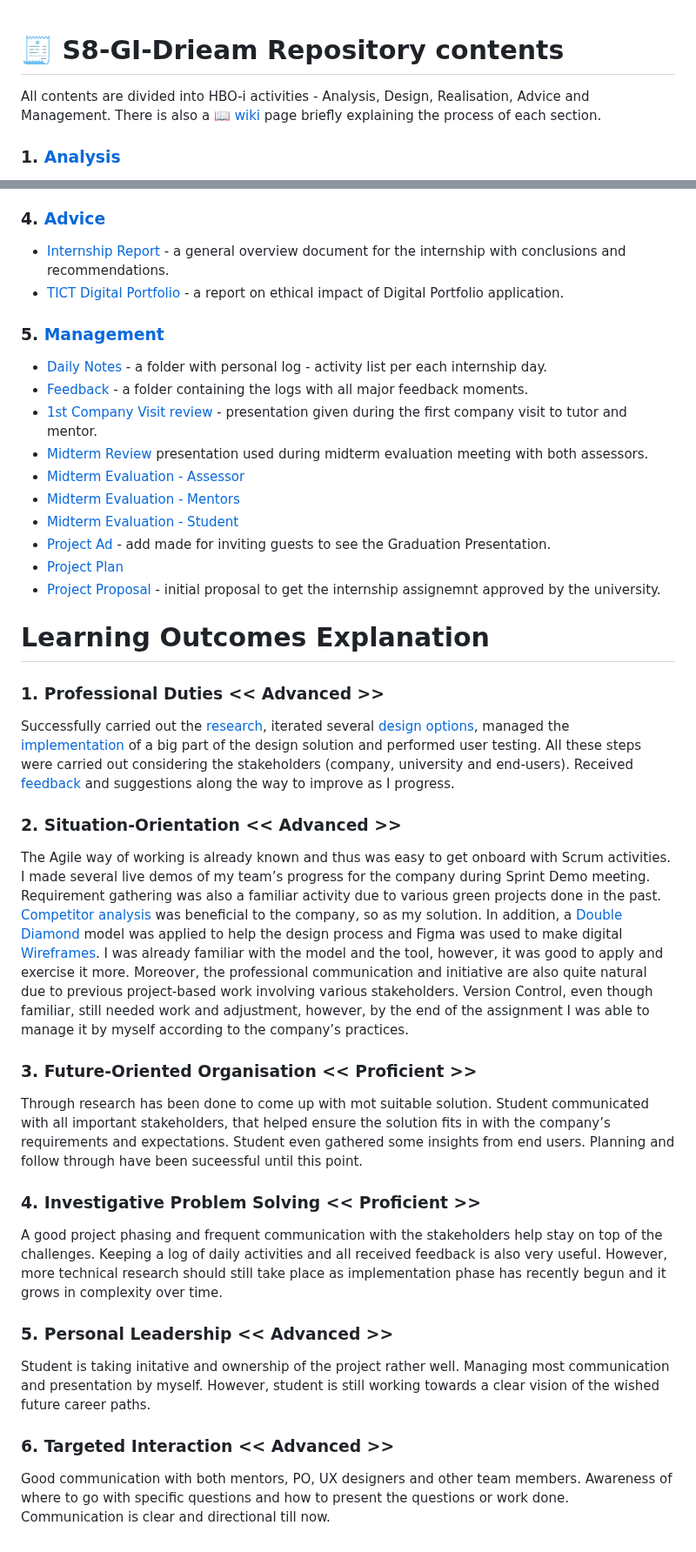
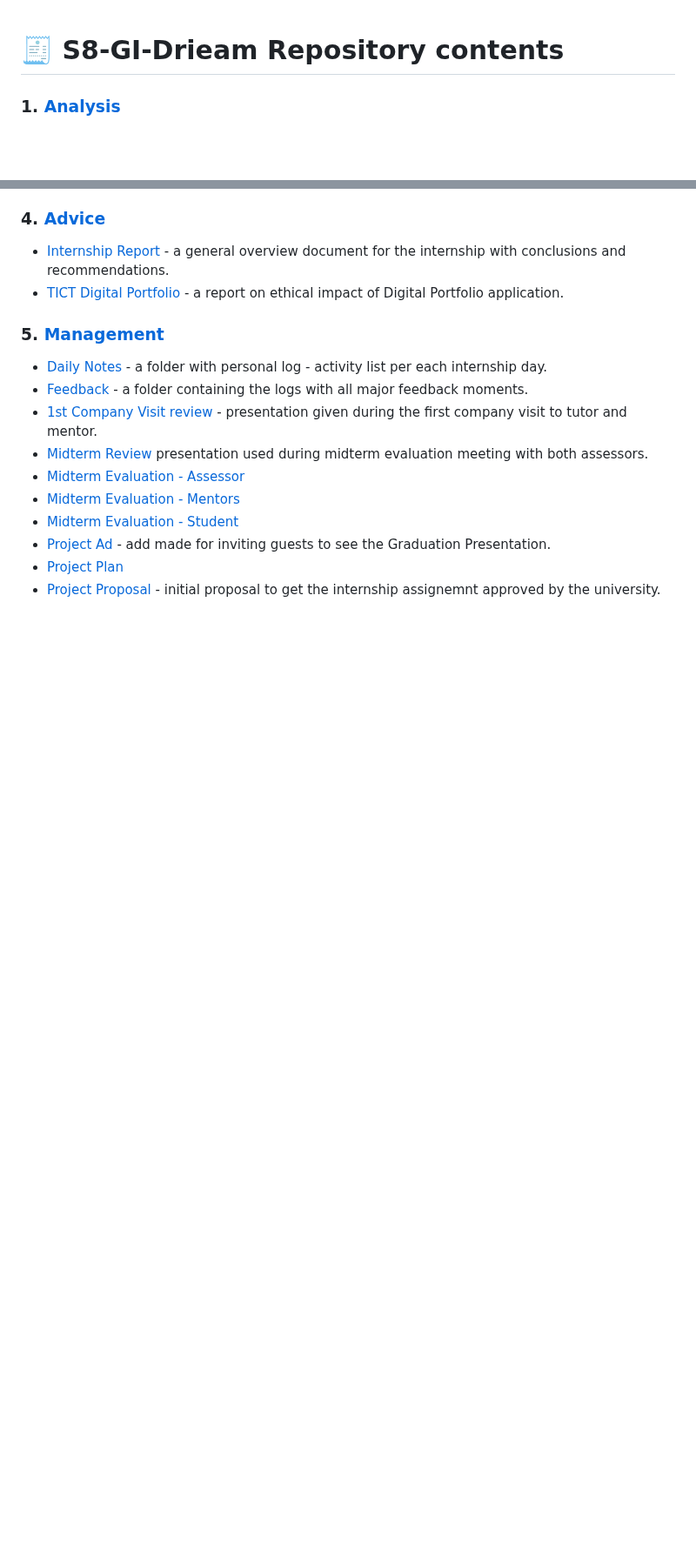
Before and after one commit to EditaAnomaly/S8-GI-Drieam, a Markdown page: README.md, 2 parts joined by grey strips. Shown at 87% size. Drawn GitHub-style; blank space fills up the shorter version.

```diff
--- a/README.md
+++ b/README.md
@@ -1,5 +1,4 @@
 # 🧾 S8-GI-Drieam Repository contents
-All contents are divided into HBO-i activities - Analysis, Design, Realisation, Advice and Management. There is also a [📖 wiki](https://github.com/EditaAnomaly/S8-GI-Drieam/wiki) page briefly explaining the process of each section.
 
 ### 1. [Analysis](https://github.com/EditaAnomaly/S8-GI-Drieam/wiki/1.-Analysis)
 - [Accessibility in web UI libraries](https://github.com/EditaAnomaly/S8-GI-Drieam/blob/main/1.%20Analysis/Accessibility%20in%20web%20UI%20libraries.pdf) - a comparison of main web UI libraries in the context of accessibility.
@@ -41,30 +40,3 @@ All contents are divided into HBO-i activities - Analysis, Design, Realisation,
 - [Project Ad](https://github.com/EditaAnomaly/S8-GI-Drieam/blob/main/5.%20Manage/Project%20Ad.png) - add made for inviting guests to see the Graduation Presentation.
 - [Project Plan](https://github.com/EditaAnomaly/S8-GI-Drieam/blob/main/5.%20Manage/Project%20Plan.pdf)
 - [Project Proposal](https://github.com/EditaAnomaly/S8-GI-Drieam/blob/main/5.%20Manage/Project%20Proposal.pdf) - initial proposal to get the internship assignemnt approved by the university.
-
-# Learning Outcomes Explanation
-
-### 1. Professional Duties << Advanced >>
-
-Successfully carried out the [research]( https://github.com/EditaAnomaly/S8-GI-Drieam/wiki/1.-Analysis), iterated several [design options]( https://github.com/EditaAnomaly/S8-GI-Drieam/wiki/2.-Design), managed the [implementation]( https://github.com/EditaAnomaly/S8-GI-Drieam/wiki/3.-Realization) of a big part of the design solution and performed user testing. All these steps were carried out considering the stakeholders (company, university and end-users). Received [feedback]( https://github.com/EditaAnomaly/S8-GI-Drieam/wiki/5.-Management) and suggestions along the way to improve as I progress.
-
-### 2. Situation-Orientation << Advanced >>
-
-The Agile way of working is already known and thus was easy to get onboard with Scrum activities. I made several live demos of my team’s progress for the company during Sprint Demo meeting. Requirement gathering was also a familiar activity due to various green projects done in the past. [Competitor analysis](https://github.com/EditaAnomaly/S8-GI-Drieam/blob/main/1.%20Analysis/Competitor%20analysis.pdf) was beneficial to the company, so as my solution. In addition, a [Double Diamond]( https://github.com/EditaAnomaly/S8-GI-Drieam/wiki/2.-Design#:~:text=Double%20Diamond%20model%20of%20Design%20thinking%20representing%20iterations%20of%20improving%20the%20Evidence%20Section.) model was applied to help the design process and Figma was used to make digital [Wireframes]( https://github.com/EditaAnomaly/S8-GI-Drieam/tree/main/2.%20Design/Wireframes). I was already familiar with the model and the tool, however, it was good to apply and exercise it more. Moreover, the professional communication and initiative are also quite natural due to previous project-based work involving various stakeholders. Version Control, even though familiar, still needed work and adjustment, however, by the end of the assignment I was able to manage it by myself according to the company’s practices.
-
-### 3. Future-Oriented Organisation << Proficient >>
-
-Through research has been done to come up with mot suitable solution. Student communicated with all important stakeholders, that helped ensure the solution fits in with the company’s requirements and expectations. Student even gathered some insights from end users.
-Planning and follow through have been suceessful until this point.
-
-### 4. Investigative Problem Solving << Proficient >>
-
-A good project phasing and frequent communication with the stakeholders help stay on top of the challenges. Keeping a log of daily activities and all received feedback is also very useful. However, more technical research should still take place as implementation phase has recently begun and it grows in complexity over time.
-
-### 5. Personal Leadership << Advanced >>
-
-Student is taking initative and ownership of the project rather well. Managing most communication and presentation by myself. However, student is still working towards a clear vision of the wished future career paths.
-
-### 6. Targeted Interaction << Advanced >>
-
-Good communication with both mentors, PO, UX designers and other team members. Awareness of where to go with specific questions and how to present the questions or work done. Communication is clear and directional till now.
```
